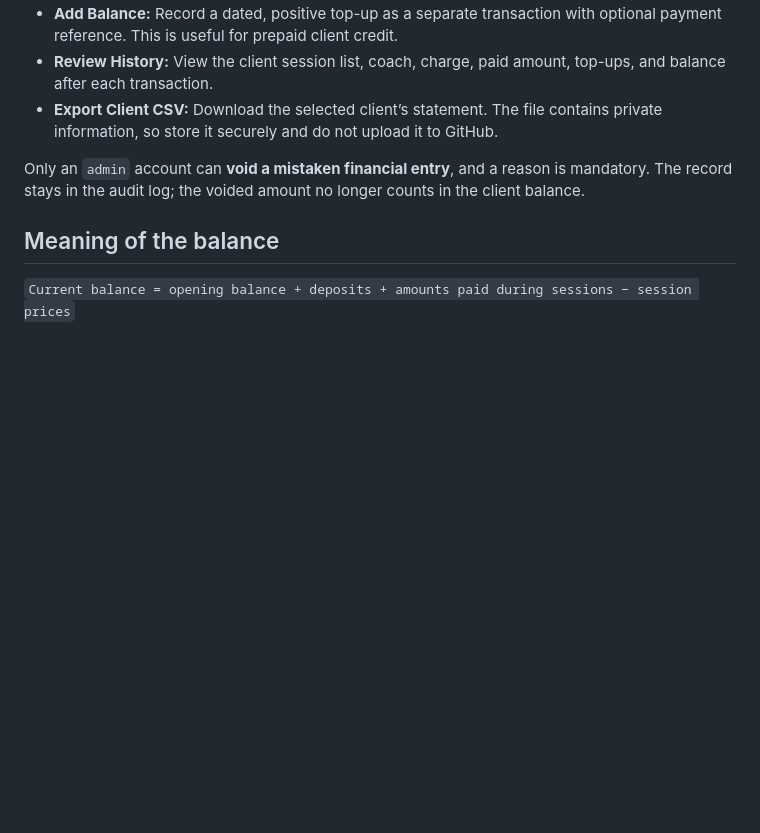
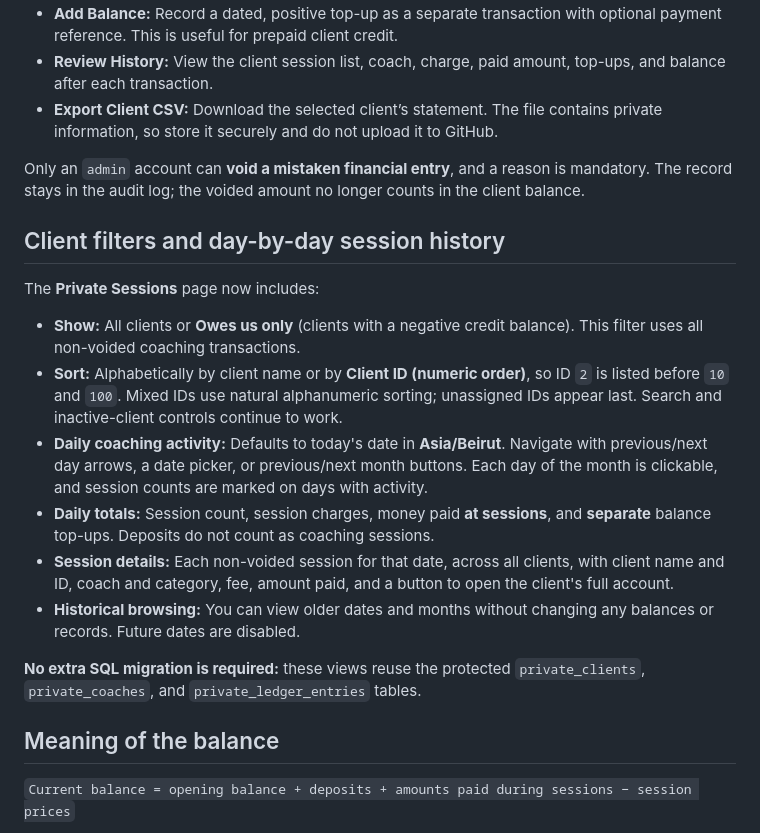
Before and after one commit to Sprtn1/padel-on, a Markdown page: PRIVATE_COACHING_UPGRADE.md, the part around the change. Drawn GitHub-style; blank space fills up the shorter version.

Commit message:
Document daily session calendar and client debt filtering and numeric ID sorting

```diff
--- a/PRIVATE_COACHING_UPGRADE.md
+++ b/PRIVATE_COACHING_UPGRADE.md
@@ -24,6 +24,19 @@ Both `staff` and `admin` accounts may:
 - **Export Client CSV:** Download the selected client’s statement. The file contains private information, so store it securely and do not upload it to GitHub.
 
 Only an `admin` account can **void a mistaken financial entry**, and a reason is mandatory. The record stays in the audit log; the voided amount no longer counts in the client balance.
+
+## Client filters and day-by-day session history
+
+The **Private Sessions** page now includes:
+
+- **Show:** All clients or **Owes us only** (clients with a negative credit balance). This filter uses all non-voided coaching transactions.
+- **Sort:** Alphabetically by client name or by **Client ID (numeric order)**, so ID `2` is listed before `10` and `100`. Mixed IDs use natural alphanumeric sorting; unassigned IDs appear last. Search and inactive-client controls continue to work.
+- **Daily coaching activity:** Defaults to today's date in **Asia/Beirut**. Navigate with previous/next day arrows, a date picker, or previous/next month buttons. Each day of the month is clickable, and session counts are marked on days with activity.
+- **Daily totals:** Session count, session charges, money paid **at sessions**, and **separate** balance top-ups. Deposits do not count as coaching sessions.
+- **Session details:** Each non-voided session for that date, across all clients, with client name and ID, coach and category, fee, amount paid, and a button to open the client's full account.
+- **Historical browsing:** You can view older dates and months without changing any balances or records. Future dates are disabled.
+
+**No extra SQL migration is required:** these views reuse the protected `private_clients`, `private_coaches`, and `private_ledger_entries` tables.
 
 ## Meaning of the balance
 
```
